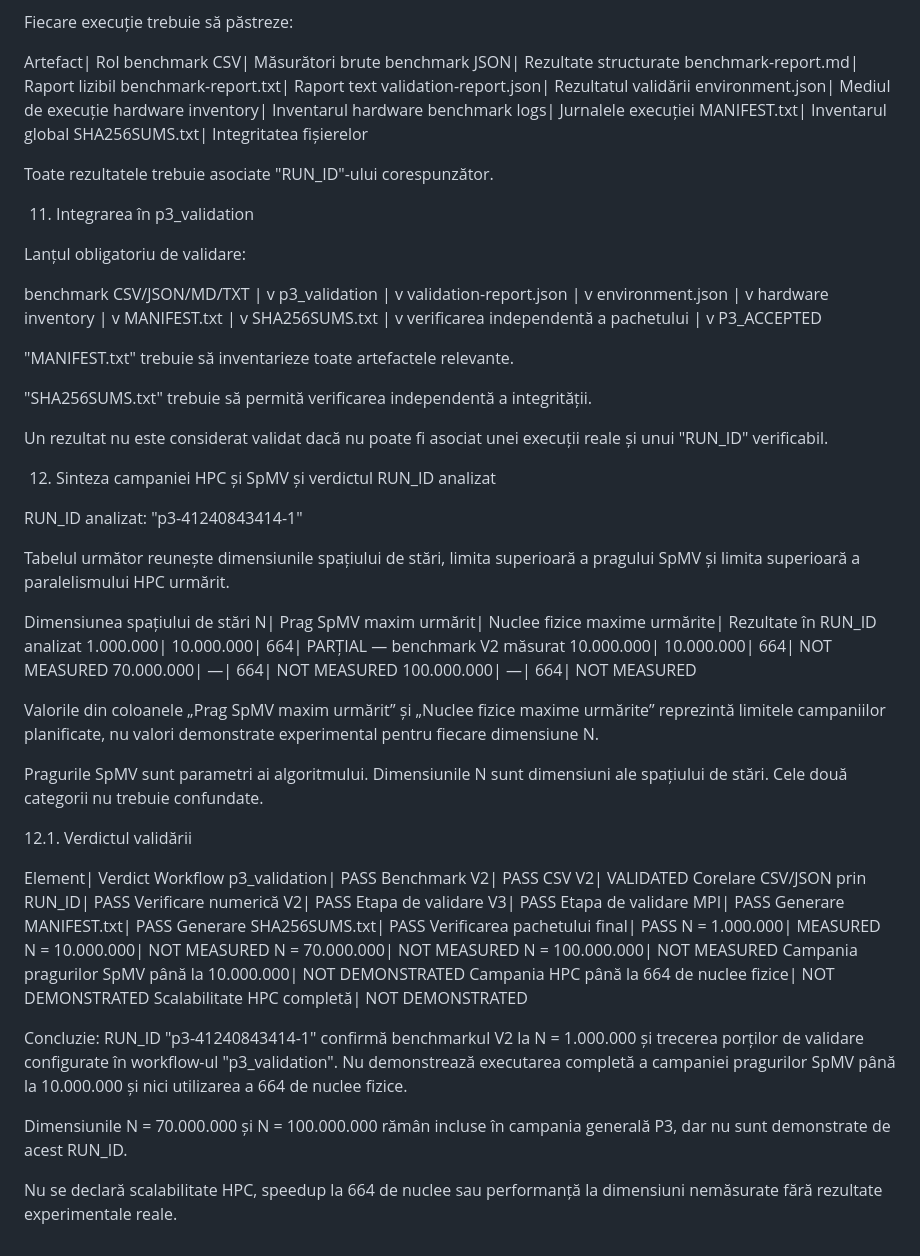
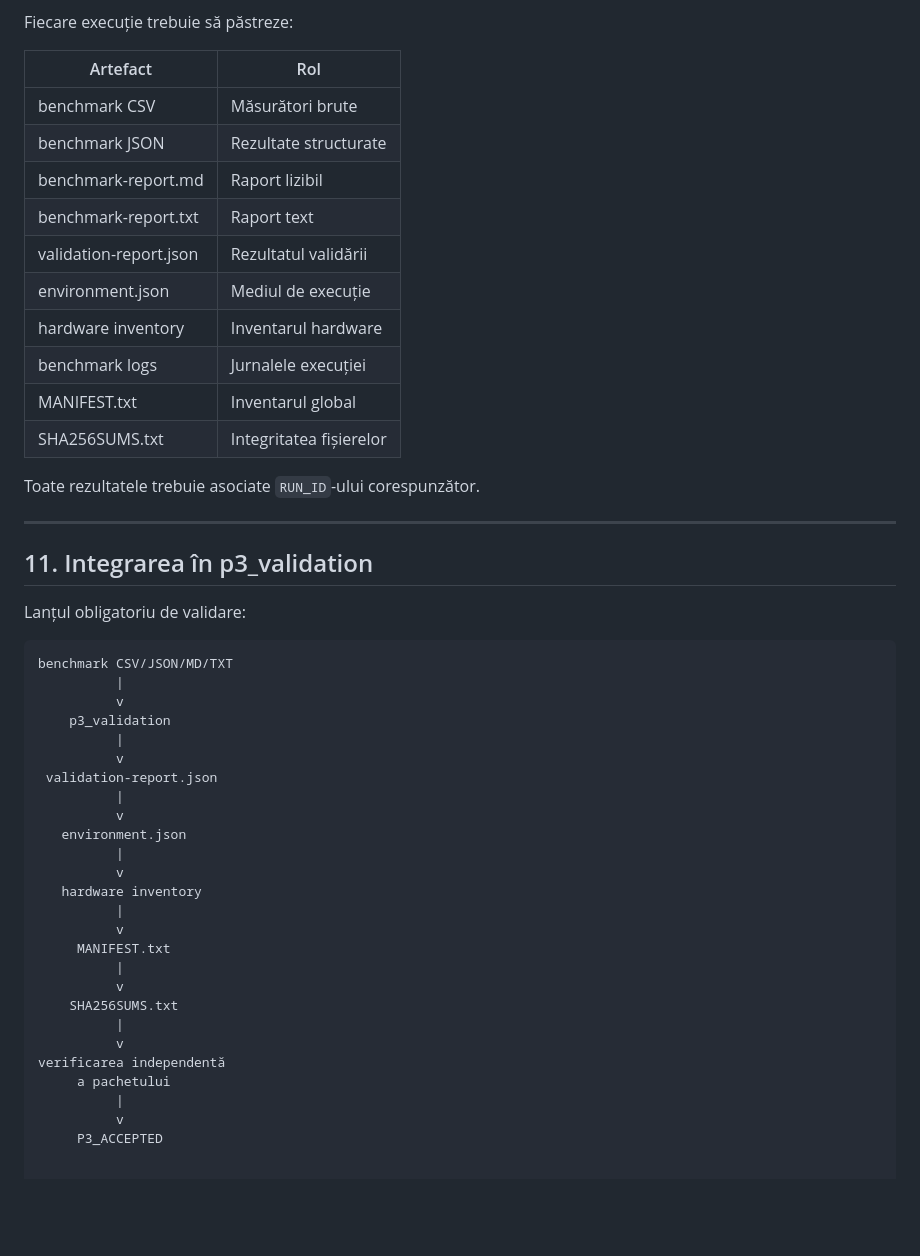
Before and after one commit to adrianroman1/QFLPN-Quantum-Petri-Nets, a Markdown page: P3/reports/benchmark-report.md, the part around one of its changes. Drawn GitHub-style; blank space fills up the shorter version.

````diff
--- a/P3/reports/benchmark-report.md
+++ b/P3/reports/benchmark-report.md
@@ -196,24 +222,28 @@ Protocolul pentru campania finală:
 
 Fiecare execuție trebuie să păstreze:
 
-Artefact| Rol
-benchmark CSV| Măsurători brute
-benchmark JSON| Rezultate structurate
-benchmark-report.md| Raport lizibil
-benchmark-report.txt| Raport text
-validation-report.json| Rezultatul validării
-environment.json| Mediul de execuție
-hardware inventory| Inventarul hardware
-benchmark logs| Jurnalele execuției
-MANIFEST.txt| Inventarul global
-SHA256SUMS.txt| Integritatea fișierelor
+| Artefact | Rol |
+|---|---|
+| benchmark CSV | Măsurători brute |
+| benchmark JSON | Rezultate structurate |
+| benchmark-report.md | Raport lizibil |
+| benchmark-report.txt | Raport text |
+| validation-report.json | Rezultatul validării |
+| environment.json | Mediul de execuție |
+| hardware inventory | Inventarul hardware |
+| benchmark logs | Jurnalele execuției |
+| MANIFEST.txt | Inventarul global |
+| SHA256SUMS.txt | Integritatea fișierelor |
 
-Toate rezultatele trebuie asociate "RUN_ID"-ului corespunzător.
+Toate rezultatele trebuie asociate `RUN_ID`-ului corespunzător.
 
-11. Integrarea în p3_validation
+---
+
+## 11. Integrarea în p3_validation
 
 Lanțul obligatoriu de validare:
 
+```text
 benchmark CSV/JSON/MD/TXT
           |
           v
@@ -240,52 +270,3 @@ verificarea independentă
           |
           v
      P3_ACCEPTED
-
-"MANIFEST.txt" trebuie să inventarieze toate artefactele relevante.
-
-"SHA256SUMS.txt" trebuie să permită verificarea independentă a integrității.
-
-Un rezultat nu este considerat validat dacă nu poate fi asociat unei execuții reale și unui "RUN_ID" verificabil.
-
-12. Sinteza campaniei HPC și SpMV și verdictul RUN_ID analizat
-
-RUN_ID analizat: "p3-41240843414-1"
-
-Tabelul următor reunește dimensiunile spațiului de stări, limita superioară a pragului SpMV și limita superioară a paralelismului HPC urmărit.
-
-Dimensiunea spațiului de stări N| Prag SpMV maxim urmărit| Nuclee fizice maxime urmărite| Rezultate în RUN_ID analizat
-1.000.000| 10.000.000| 664| PARȚIAL — benchmark V2 măsurat
-10.000.000| 10.000.000| 664| NOT MEASURED
-70.000.000| —| 664| NOT MEASURED
-100.000.000| —| 664| NOT MEASURED
-
-Valorile din coloanele „Prag SpMV maxim urmărit” și „Nuclee fizice maxime urmărite” reprezintă limitele campaniilor planificate, nu valori demonstrate experimental pentru fiecare dimensiune N.
-
-Pragurile SpMV sunt parametri ai algoritmului. Dimensiunile N sunt dimensiuni ale spațiului de stări. Cele două categorii nu trebuie confundate.
-
-12.1. Verdictul validării
-
-Element| Verdict
-Workflow p3_validation| PASS
-Benchmark V2| PASS
-CSV V2| VALIDATED
-Corelare CSV/JSON prin RUN_ID| PASS
-Verificare numerică V2| PASS
-Etapa de validare V3| PASS
-Etapa de validare MPI| PASS
-Generare MANIFEST.txt| PASS
-Generare SHA256SUMS.txt| PASS
-Verificarea pachetului final| PASS
-N = 1.000.000| MEASURED
-N = 10.000.000| NOT MEASURED
-N = 70.000.000| NOT MEASURED
-N = 100.000.000| NOT MEASURED
-Campania pragurilor SpMV până la 10.000.000| NOT DEMONSTRATED
-Campania HPC până la 664 de nuclee fizice| NOT DEMONSTRATED
-Scalabilitate HPC completă| NOT DEMONSTRATED
-
-Concluzie: RUN_ID "p3-41240843414-1" confirmă benchmarkul V2 la N = 1.000.000 și trecerea porților de validare configurate în workflow-ul "p3_validation". Nu demonstrează executarea completă a campaniei pragurilor SpMV până la 10.000.000 și nici utilizarea a 664 de nuclee fizice.
-
-Dimensiunile N = 70.000.000 și N = 100.000.000 rămân incluse în campania generală P3, dar nu sunt demonstrate de acest RUN_ID.
-
-Nu se declară scalabilitate HPC, speedup la 664 de nuclee sau performanță la dimensiuni nemăsurate fără rezultate experimentale reale.
````
Also changed, not shown: other parts of P3/reports/benchmark-report.md (+121 -95 lines).
